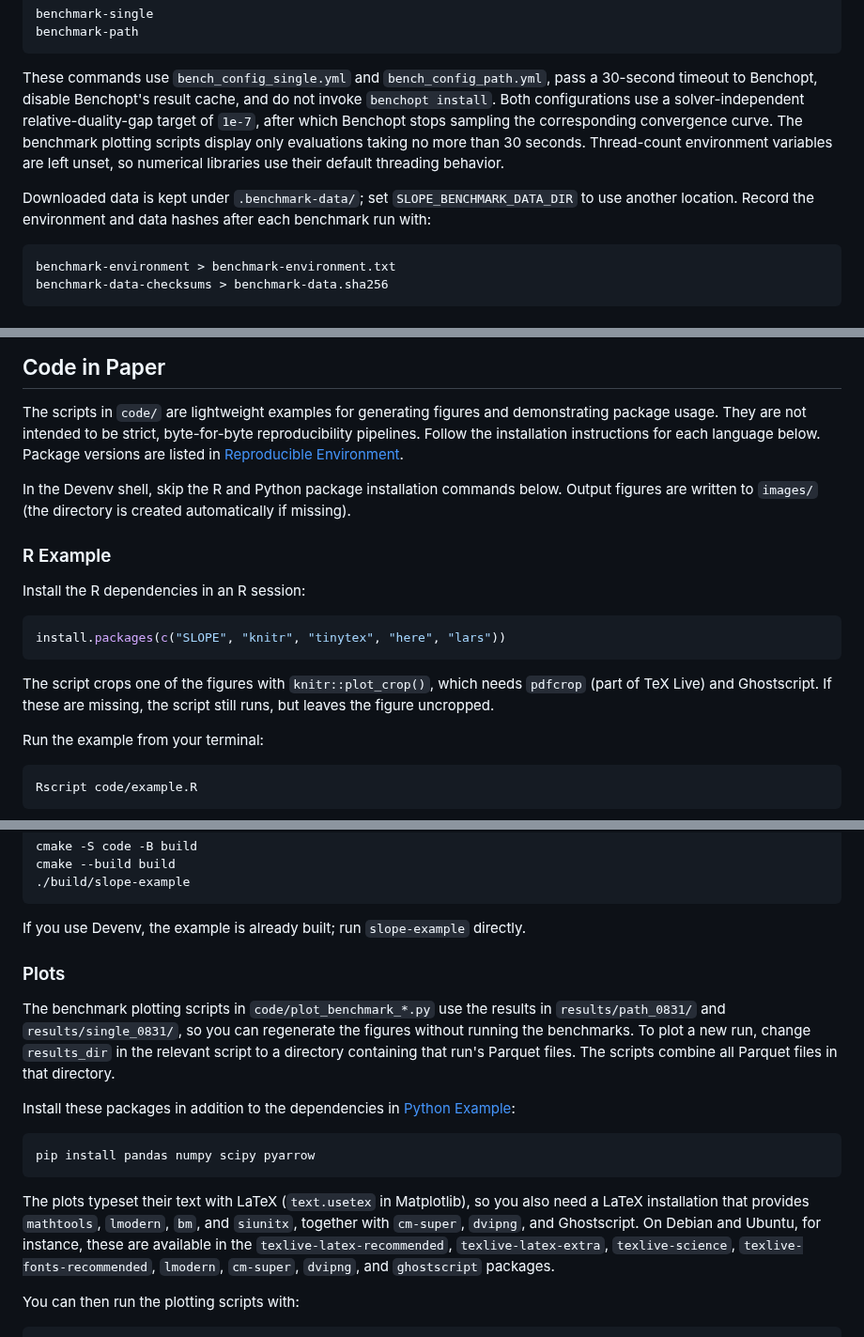
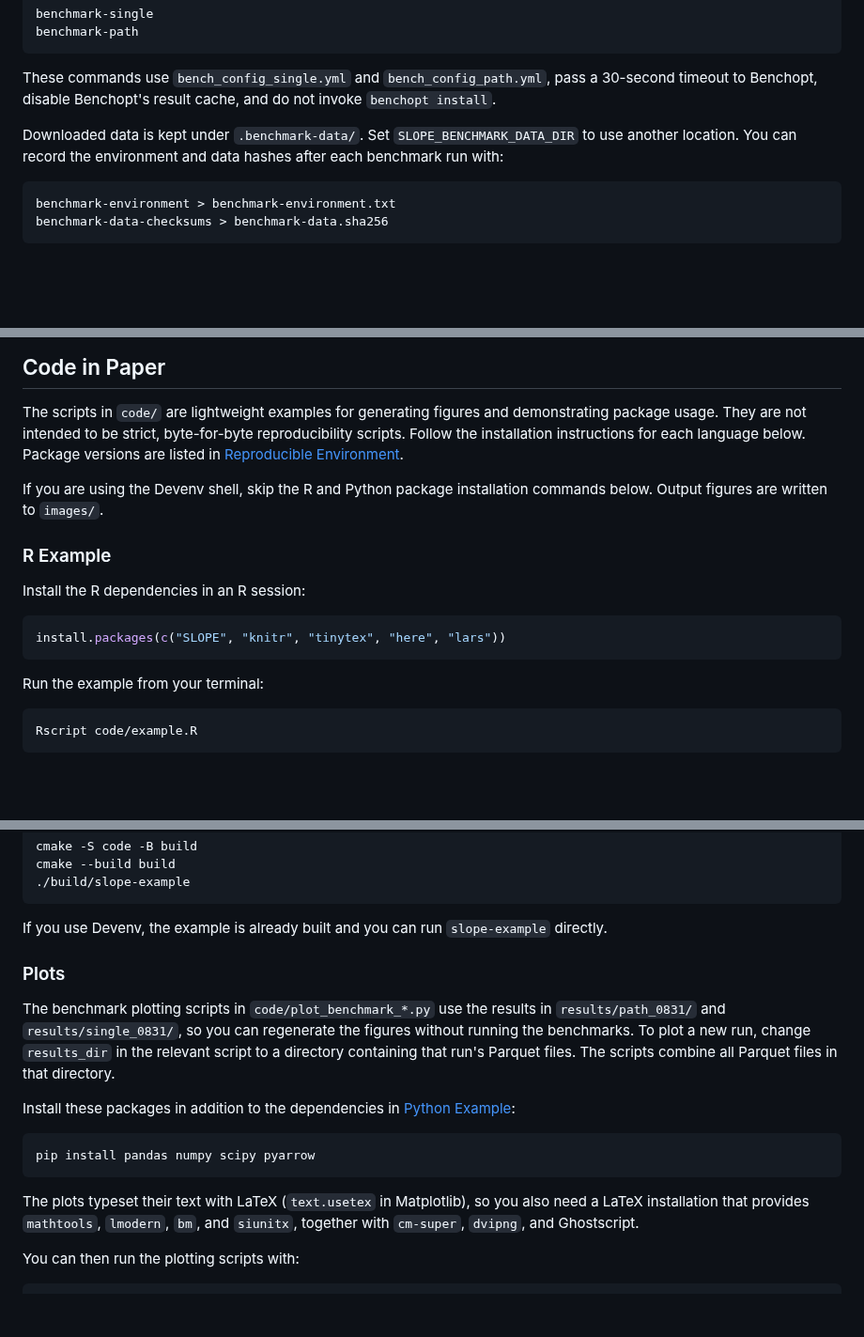
Before and after one commit to jolars/slope-package-paper, a Markdown page: README.md, 3 parts joined by grey strips. Shown at 94% size. GitHub-like rendering; blank space fills up the shorter version.

Commit message:
docs: simplify instructions

````diff
--- a/README.md
+++ b/README.md
@@ -223,14 +222,10 @@ benchmark-path
 
 These commands use `bench_config_single.yml` and `bench_config_path.yml`, pass a
 30-second timeout to Benchopt, disable Benchopt's result cache, and do not
-invoke `benchopt install`. Both configurations use a solver-independent
-relative-duality-gap target of `1e-7`, after which Benchopt stops sampling the
-corresponding convergence curve. The benchmark plotting scripts display only
-evaluations taking no more than 30 seconds. Thread-count environment variables
-are left unset, so numerical libraries use their default threading behavior.
+invoke `benchopt install`.
 
-Downloaded data is kept under `.benchmark-data/`; set `SLOPE_BENCHMARK_DATA_DIR`
-to use another location. Record the environment and data hashes after each
+Downloaded data is kept under `.benchmark-data/`. Set `SLOPE_BENCHMARK_DATA_DIR`
+to use another location. You can record the environment and data hashes after each
 benchmark run with:
 
 ```bash
@@ -251,13 +246,12 @@ latexmk -pdf -interaction=nonstopmode main.tex
 
 The scripts in `code/` are lightweight examples for generating figures and
 demonstrating package usage. They are not intended to be strict, byte-for-byte
-reproducibility pipelines. Follow the installation instructions for each
+reproducibility scripts. Follow the installation instructions for each
 language below. Package versions are listed in [Reproducible
 Environment](#reproducible-environment).
 
-In the Devenv shell, skip the R and Python package installation commands below.
-Output figures are written to `images/` (the directory is created automatically
-if missing).
+If you are using the Devenv shell, skip the R and Python package installation
+commands below. Output figures are written to `images/`.
 
 ### R Example
 
@@ -266,10 +260,6 @@ Install the R dependencies in an R session:
 ```r
 install.packages(c("SLOPE", "knitr", "tinytex", "here", "lars"))
 ```
-
-The script crops one of the figures with `knitr::plot_crop()`, which needs
-`pdfcrop` (part of TeX Live) and Ghostscript. If these are missing, the script
-still runs, but leaves the figure uncropped.
 
 Run the example from your terminal:
 
@@ -329,7 +319,8 @@ cmake --build build
 ./build/slope-example
 ```
 
-If you use Devenv, the example is already built; run `slope-example` directly.
+If you use Devenv, the example is already built and you can run `slope-example`
+directly.
 
 ### Plots
 
@@ -348,10 +339,7 @@ pip install pandas numpy scipy pyarrow
 
 The plots typeset their text with LaTeX (`text.usetex` in Matplotlib), so you
 also need a LaTeX installation that provides `mathtools`, `lmodern`, `bm`, and
-`siunitx`, together with `cm-super`, `dvipng`, and Ghostscript. On Debian and
-Ubuntu, for instance, these are available in the `texlive-latex-recommended`,
-`texlive-latex-extra`, `texlive-science`, `texlive-fonts-recommended`,
-`lmodern`, `cm-super`, `dvipng`, and `ghostscript` packages.
+`siunitx`, together with `cm-super`, `dvipng`, and Ghostscript.
 
 You can then run the plotting scripts with:
 
````
Also changed, not shown: other parts of README.md (+1 -2 lines).
